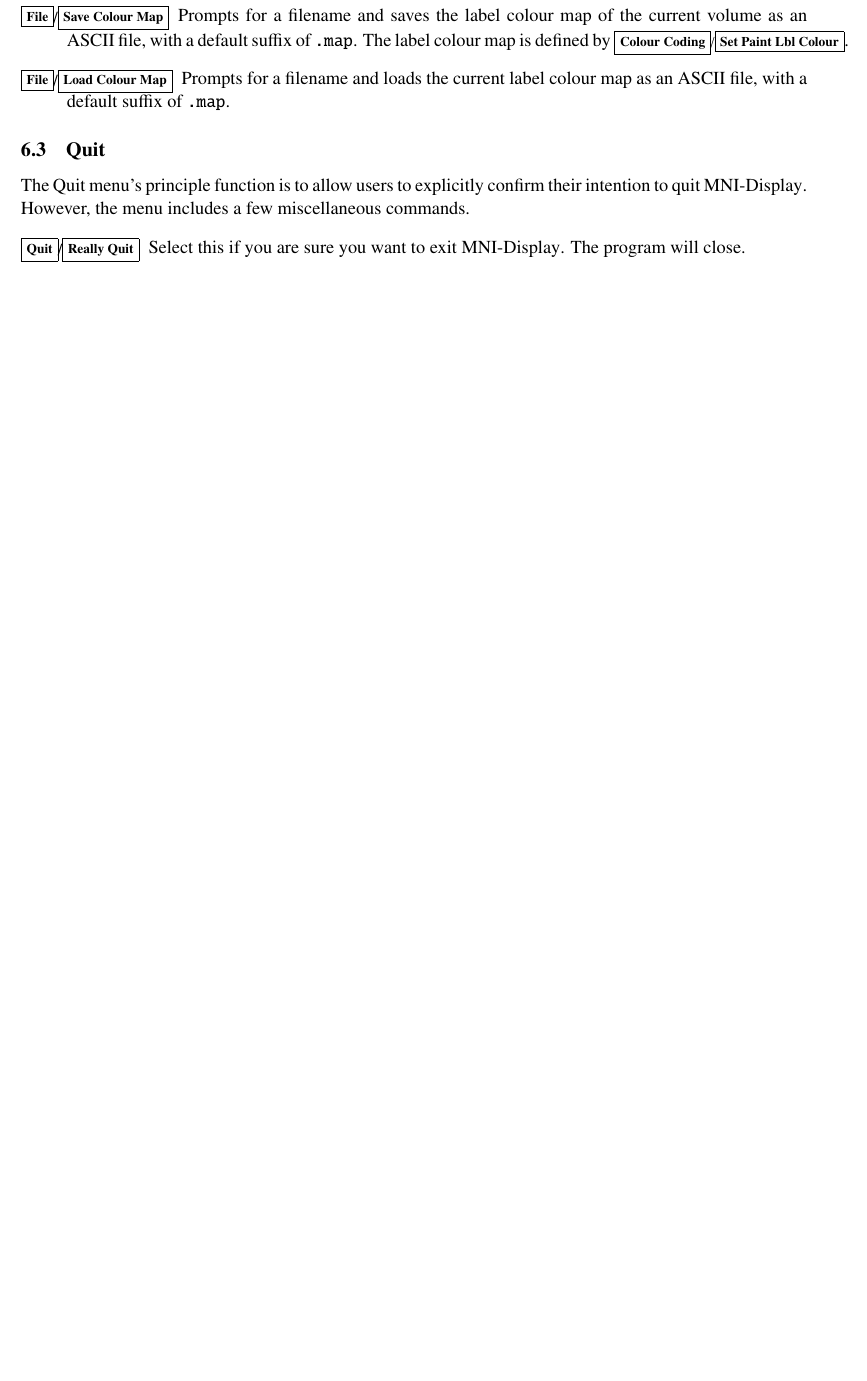
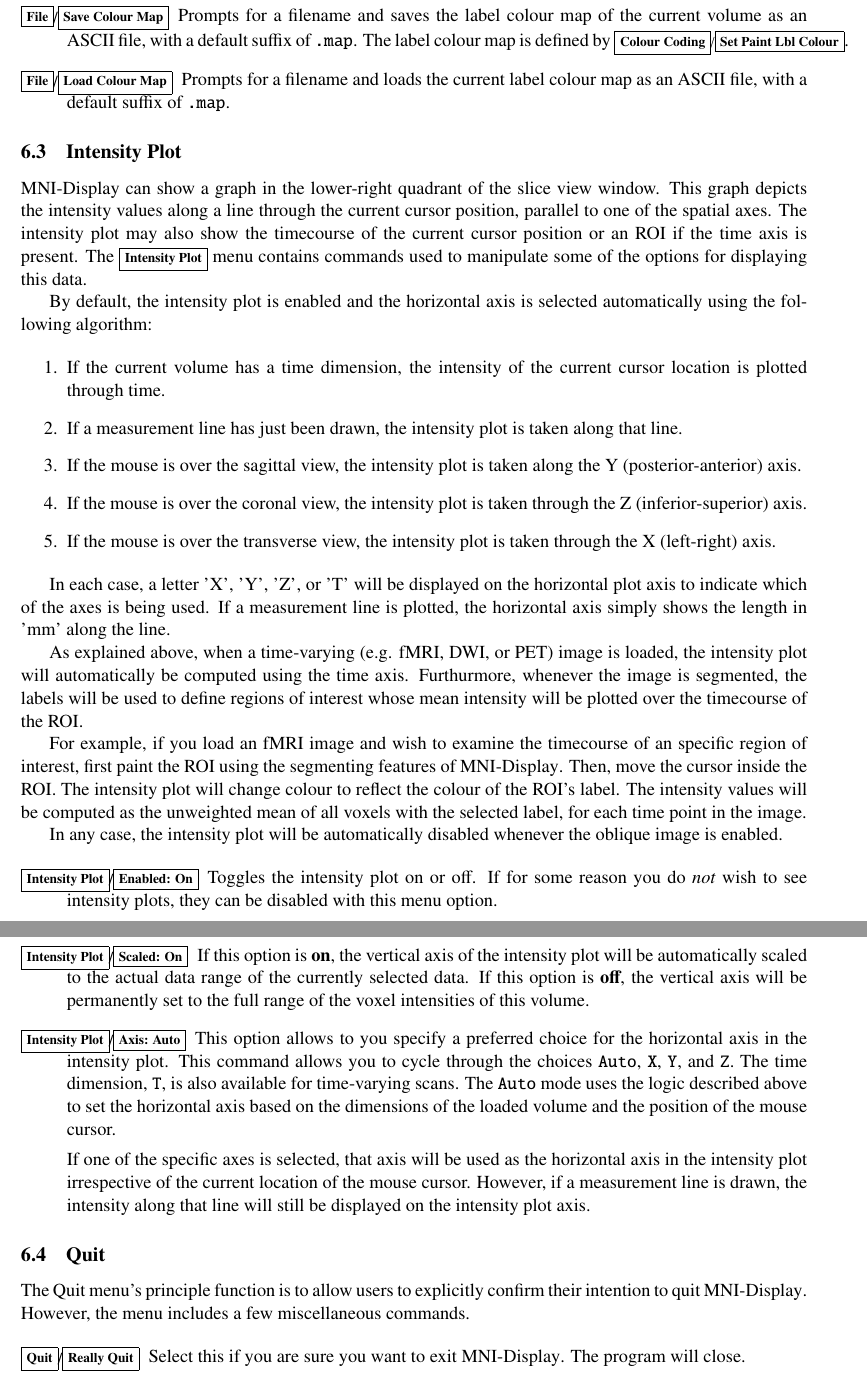
Before and after one commit to BIC-MNI/Display, a LaTeX document (Documentation/Display.tex): part of page 19 of 66 before the commit and two parts of pages 19 and 20 of 66 after it, the two joined at a grey line, cut so that both start at the same text, the shorter picture padded with empty space. Compiled offline with pdfLaTeX.

Commit message:
Update documentation for intensity plots.

```diff
--- a/Documentation/Display.tex
+++ b/Documentation/Display.tex
@@ -728,6 +734,79 @@
 \item[\menutwo{File}{Load Colour Map}]  Prompts for a filename and
   loads the current label colour map as an ASCII file, with a default
   suffix of \ident{.map}.
+\end{description}
+
+\subsection{Intensity Plot}
+\label{secIntensity}
+
+\display{} can show a graph in the lower-right quadrant of the slice
+view window. This graph depicts the intensity values along a line
+through the current cursor position, parallel to one of the spatial
+axes. The intensity plot may also show the timecourse of the current
+cursor position or an ROI if the time axis is present.  The
+\menu{Intensity Plot} menu contains commands used to manipulate some
+of the options for displaying this data.
+
+By default, the intensity plot is enabled and the horizontal axis is
+selected automatically using the following algorithm:
+
+\begin{enumerate}
+\item If the current volume has a time dimension, the intensity of the
+  current cursor location is plotted through time.
+\item If a measurement line has just been drawn, the intensity plot is taken along that line.
+\item If the mouse is over the sagittal view, the intensity plot is taken along the Y (posterior-anterior) axis.
+\item If the mouse is over the coronal view, the intensity plot is taken through the Z (inferior-superior) axis.
+\item If the mouse is over the transverse view, the intensity plot is taken through the X (left-right) axis.
+\end{enumerate}
+
+In each case, a letter 'X', 'Y', 'Z', or 'T' will be displayed on the
+horizontal plot axis to indicate which of the axes is being used. If a
+measurement line is plotted, the horizontal axis simply shows the
+length in 'mm' along the line.
+
+As explained above, when a time-varying (e.g. fMRI, DWI, or PET) image
+is loaded, the intensity plot will automatically be computed using the
+time axis. Furthurmore, whenever the image is segmented, the labels
+will be used to define regions of interest whose mean intensity will
+be plotted over the timecourse of the ROI.
+
+For example, if you load an fMRI image and wish to examine the
+timecourse of an specific region of interest, first paint the ROI
+using the segmenting features of \display{}. Then, move the cursor
+inside the ROI. The intensity plot will change colour to reflect the
+colour of the ROI's label. The intensity values will be computed as
+the unweighted mean of all voxels with the selected label, for each
+time point in the image.
+
+In any case, the intensity plot will be automatically disabled
+whenever the oblique image is enabled.
+
+\begin{description}
+\item[\menutwo{Intensity Plot}{Enabled: On}] Toggles the intensity plot
+ on or off. If for some reason you do {\em not} wish to see intensity
+ plots, they can be disabled with this menu option.
+
+\item[\menutwo{Intensity Plot}{Scaled: On}] If this option is {\bf on},
+ the vertical axis of the intensity plot will be automatically scaled
+ to the actual data range of the currently selected data. If this
+ option is {\bf off}, the vertical axis will be permanently set to
+ the full range of the voxel intensities of this volume.
+
+\item[\menutwo{Intensity Plot}{Axis: Auto}] This option allows to you
+ specify a preferred choice for the horizontal axis in the intensity
+ plot. This command allows you to cycle through the choices {\tt
+  Auto}, {\tt X}, {\tt Y}, and {\tt Z}. The time dimension, {\tt T},
+ is also available for time-varying scans. The {\tt Auto} mode uses
+ the logic described above to set the horizontal axis based on the
+ dimensions of the loaded volume and the position of the mouse
+ cursor.
+
+If one of the specific axes is selected, that axis will be used as the
+horizontal axis in the intensity plot irrespective of the current
+location of the mouse cursor. However, if a measurement line is drawn,
+the intensity along that line will still be displayed on the intensity
+plot axis.
+
 \end{description}
 
 \subsection{Quit}
```
Also changed, not shown: Documentation/images/display-slice.png, Documentation/Display.tex (16 more changed lines).
